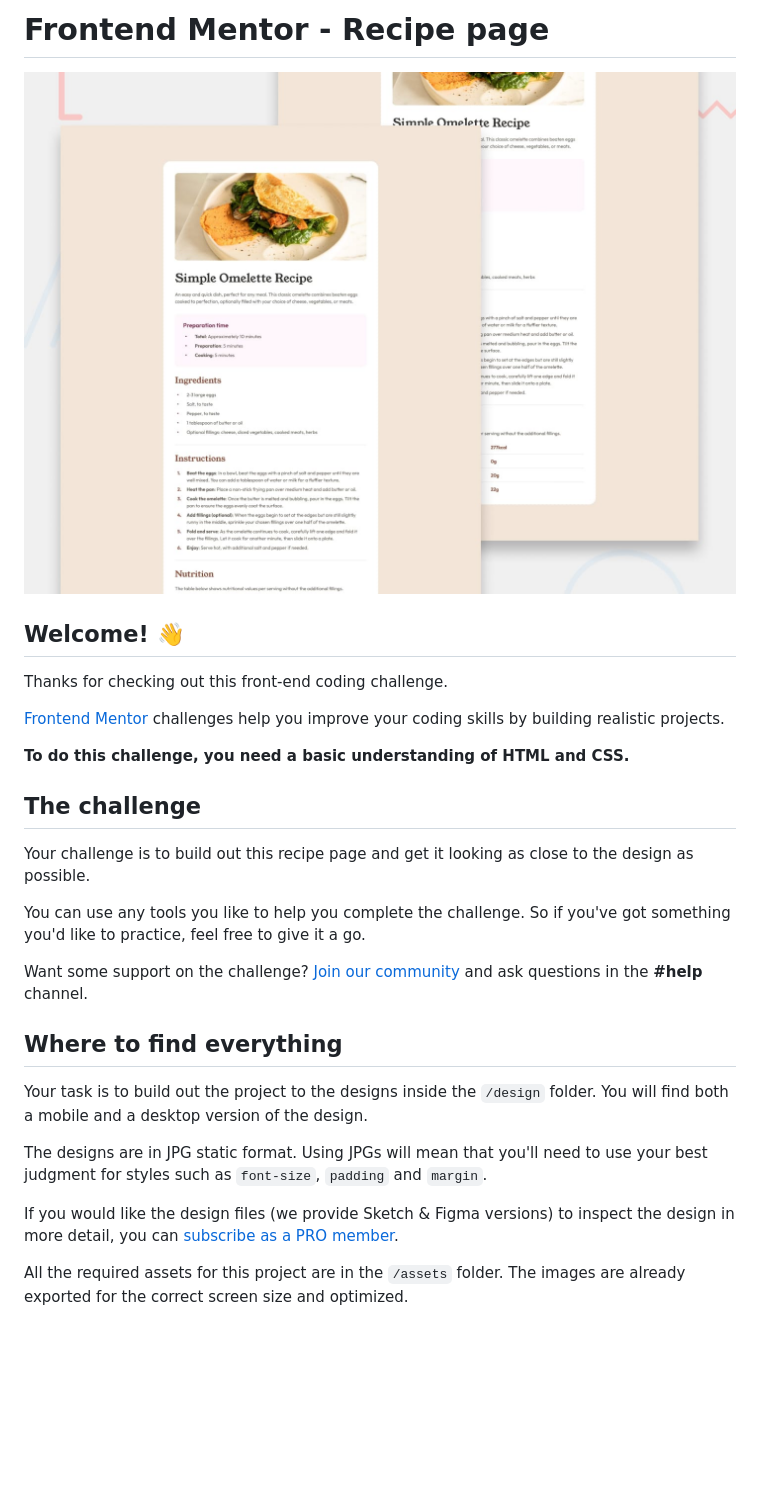
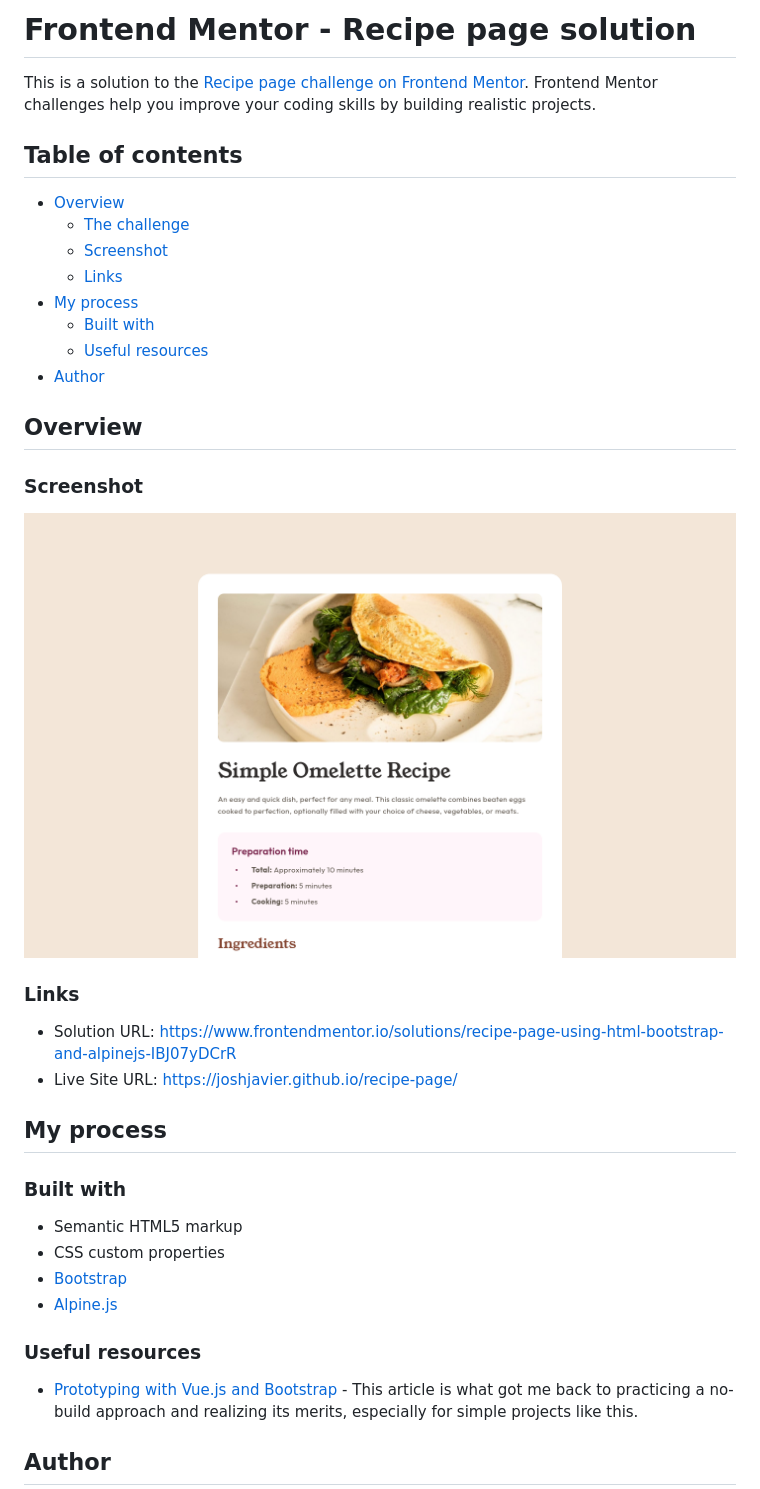
Before and after one commit to joshjavier/recipe-page, a Markdown page: README.md, the part around the change printed below. Rendered like a GitHub page; pictures changed too: screenshot.png (added); blank space fills up the shorter version.

```diff
--- a/README.md
+++ b/README.md
@@ -1,30 +1,41 @@
-# Frontend Mentor - Recipe page
+# Frontend Mentor - Recipe page solution
 
-![Design preview for the Recipe page coding challenge](./design/desktop-preview.jpg)
+This is a solution to the [Recipe page challenge on Frontend Mentor](https://www.frontendmentor.io/challenges/recipe-page-KiTsR8QQKm). Frontend Mentor challenges help you improve your coding skills by building realistic projects.
 
-## Welcome! 👋
+## Table of contents
 
-Thanks for checking out this front-end coding challenge.
+- [Overview](#overview)
+  - [The challenge](#the-challenge)
+  - [Screenshot](#screenshot)
+  - [Links](#links)
+- [My process](#my-process)
+  - [Built with](#built-with)
+  - [Useful resources](#useful-resources)
+- [Author](#author)
 
-[Frontend Mentor](https://www.frontendmentor.io) challenges help you improve your coding skills by building realistic projects.
+## Overview
 
-**To do this challenge, you need a basic understanding of HTML and CSS.**
+### Screenshot
 
-## The challenge
+![](./screenshot.png)
 
-Your challenge is to build out this recipe page and get it looking as close to the design as possible.
+### Links
 
-You can use any tools you like to help you complete the challenge. So if you've got something you'd like to practice, feel free to give it a go.
+- Solution URL: https://www.frontendmentor.io/solutions/recipe-page-using-html-bootstrap-and-alpinejs-IBJ07yDCrR
+- Live Site URL: https://joshjavier.github.io/recipe-page/
 
-Want some support on the challenge? [Join our community](https://www.frontendmentor.io/community) and ask questions in the **#help** channel.
+## My process
 
-## Where to find everything
+### Built with
 
-Your task is to build out the project to the designs inside the `/design` folder. You will find both a mobile and a desktop version of the design.
+- Semantic HTML5 markup
+- CSS custom properties
+- [Bootstrap](https://getbootstrap.com/)
+- [Alpine.js](https://alpinejs.dev/)
 
-The designs are in JPG static format. Using JPGs will mean that you'll need to use your best judgment for styles such as `font-size`, `padding` and `margin`.
+### Useful resources
 
-If you would like the design files (we provide Sketch & Figma versions) to inspect the design in more detail, you can [subscribe as a PRO member](https://www.frontendmentor.io/pro).
+- [Prototyping with Vue.js and Bootstrap](https://peterxjang.com/blog/prototyping-with-vuejs-and-bootstrap.html) - This article is what got me back to practicing a no-build approach and realizing its merits, especially for simple projects like this.
 
-All the required assets for this project are in the `/assets` folder. The images are already exported for the correct screen size and optimized.
+## Author
 
```
Also changed, not shown: other parts of README.md (+2 -59 lines), README-template.md (deleted, +0 -104 lines).
